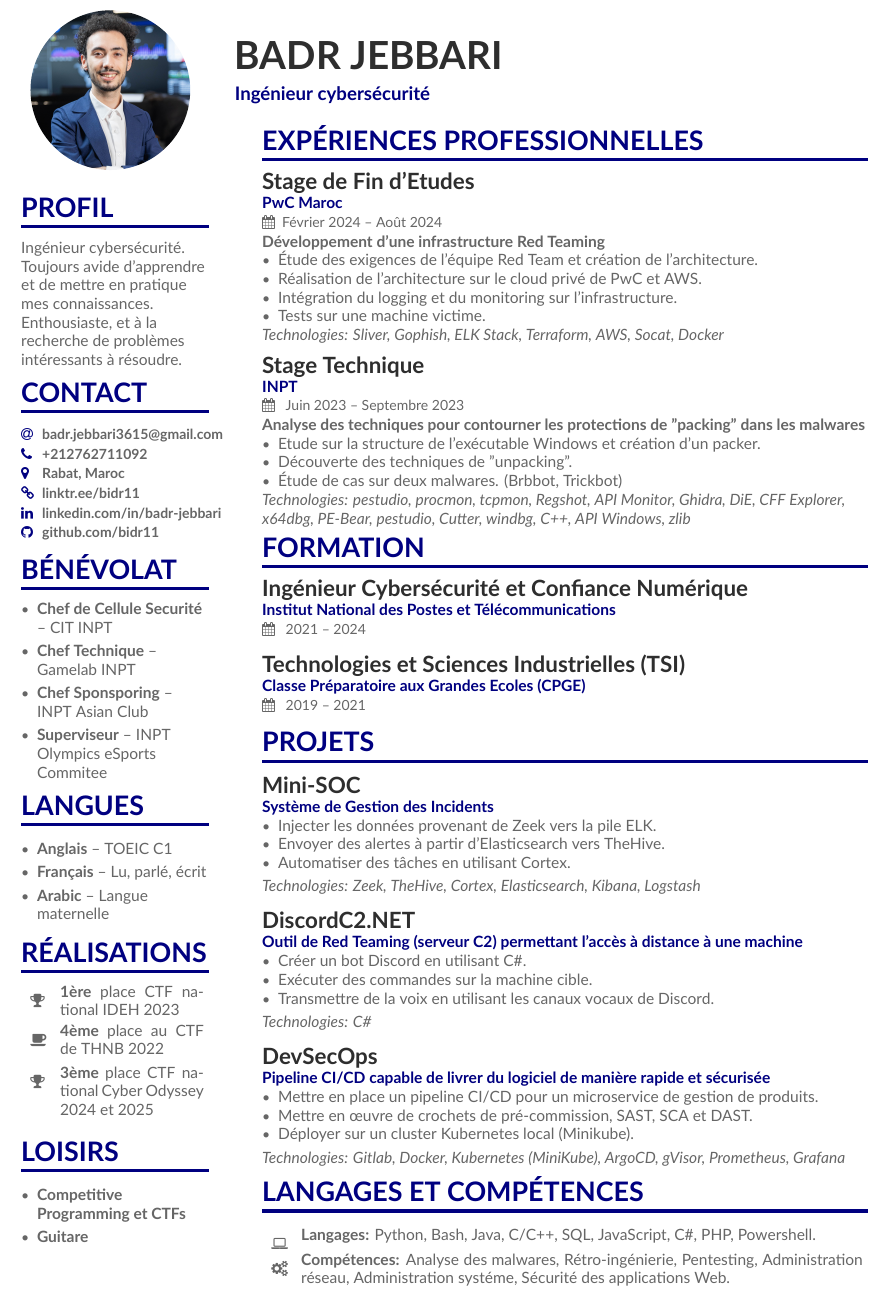
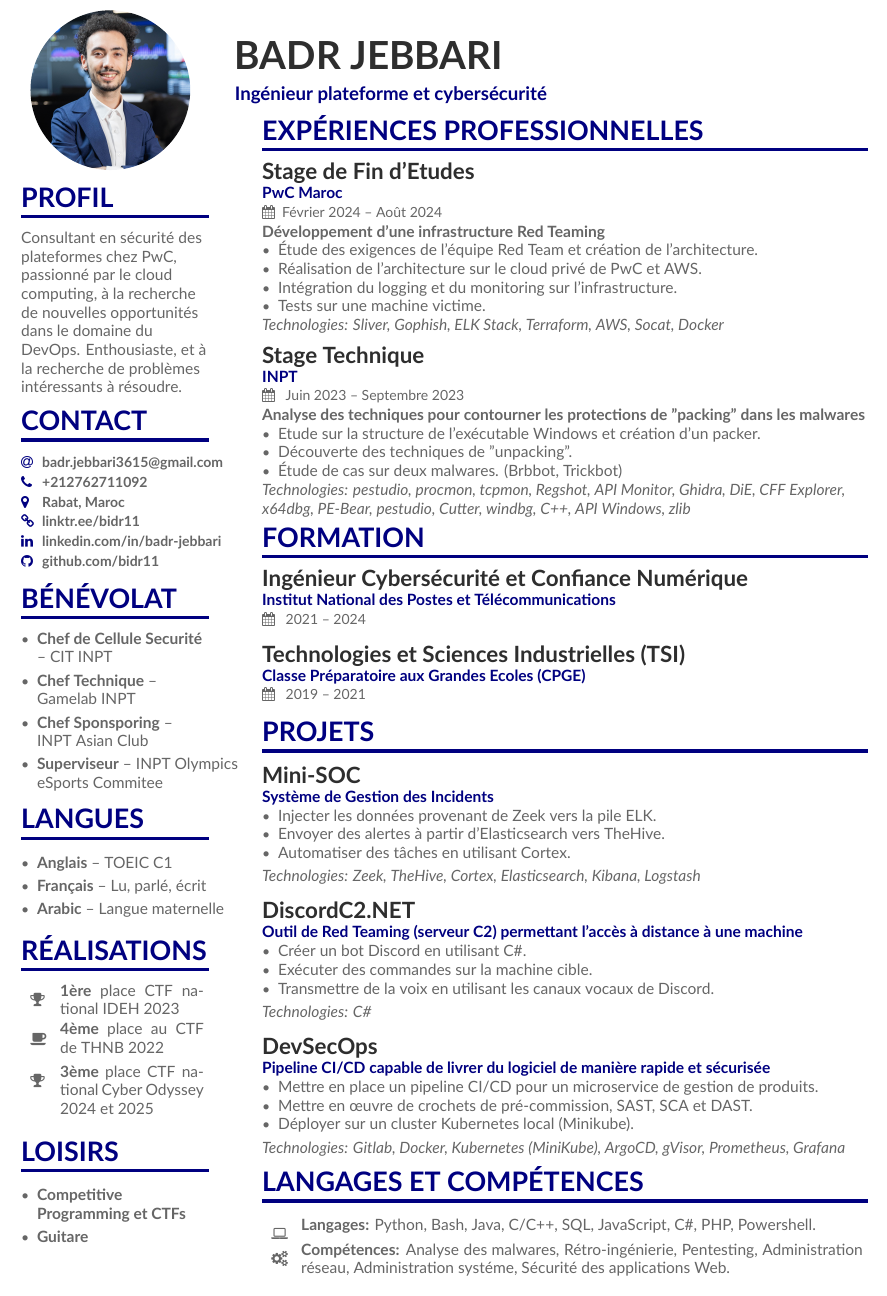
Before and after one commit to bidr11/france_resume, a LaTeX CV (main.tex, which reads left.tex): part of the page, cut so that both start at the same text. Compiled offline with XeLaTeX.

Commit message:
fix: disable word wrapping for select lines

```diff
--- a/left.tex
+++ b/left.tex
@@ -4,9 +4,9 @@
 
 % \divider
 
-
+\vspace{-7pt}
 \cvsection[page1sidebar]{Profil}
-Ingénieur cybersécurité. Toujours avide d'apprendre et de mettre en pratique mes connaissances. Enthousiaste, et à la recherche de problèmes intéressants à résoudre.
+Consultant en sécurité des plateformes chez PwC, passionné par le cloud computing, à la recherche de nouvelles opportunités dans le domaine du DevOps. Enthousiaste, et à la recherche de problèmes intéressants à résoudre.
 \smallskip
 
 \cvsection{Contact}
@@ -19,17 +19,22 @@ Ingénieur cybersécurité. Toujours avide d'apprendre et de mettre en pratique
     \item \textbf{Chef de Cellule Securité} -- CIT INPT
     \item \textbf{Chef Technique} -- Gamelab INPT
     \item \textbf{Chef Sponsporing} -- INPT Asian Club
-    \item \textbf{Superviseur} -- INPT Olympics eSports Commitee
+    \item \makebox[\linewidth][l]{\textbf{Superviseur} -- INPT Olympics}
+    eSports Commitee
 \end{itemize}
 \vspace{-1pt}
 
 \cvsection{Langues}
 \smallskip
+% \vspace{-12pt}
+% \mbox{
+% \hbox{
 \begin{itemize}
-\item \textbf{Anglais} -- TOEIC C1
-\item \textbf{Français} -- Lu, parlé, écrit
-\item \textbf{Arabic} -- Langue maternelle
+\item \makebox[\linewidth][l]{\textbf{Anglais} -- TOEIC C1}
+\item \makebox[\linewidth][l]{\textbf{Français} -- Lu, parlé, écrit}
+\item \makebox[\linewidth][l]{\textbf{Arabic} -- Langue maternelle}
 \end{itemize}
+% }
 \vspace{-1pt}
 
 \cvsection{Réalisations}
--- a/main.tex
+++ b/main.tex
@@ -84,7 +84,7 @@
 
 \name{Badr Jebbari}
 \photo{3.7cm}{8W3A1948_proc.jpg}
-\tagline{Ingénieur cybersécurité}
+\tagline{Ingénieur plateforme et cybersécurité}
 % \photo{2.8cm}{Globe_High}
 \personalinfo{%
   % Not all of these are required!
```
